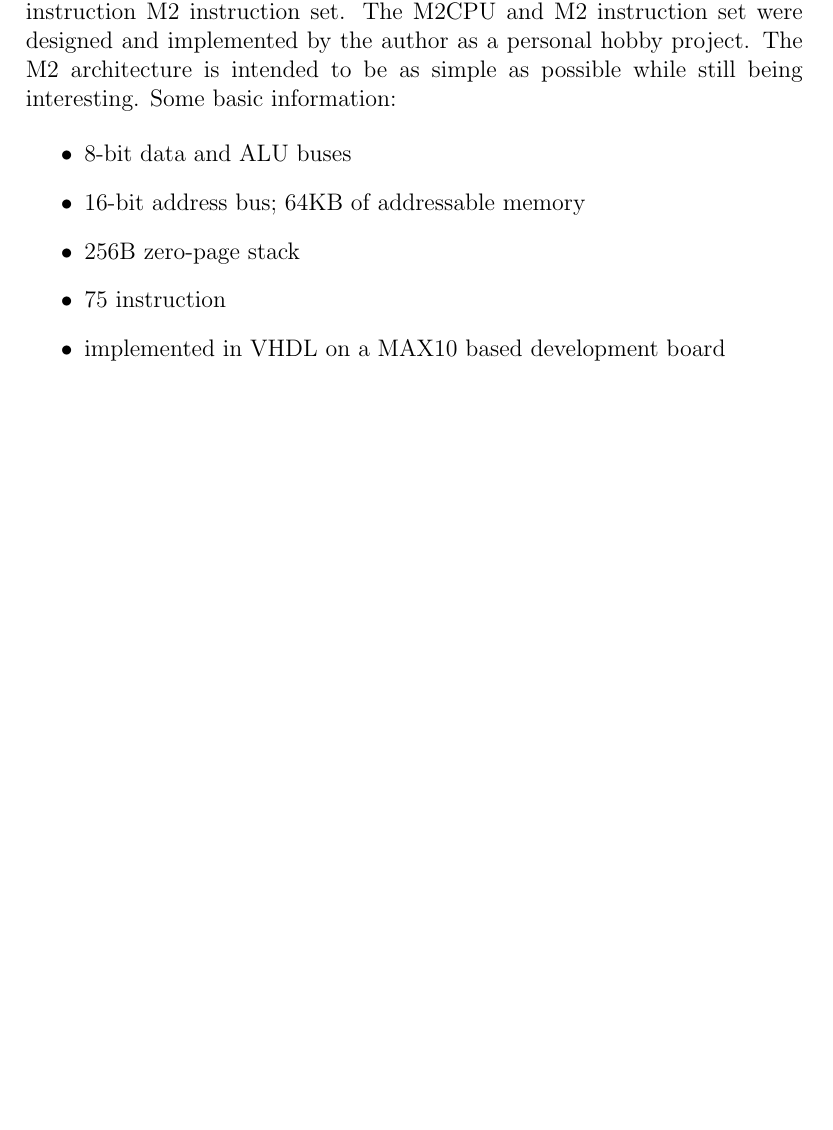
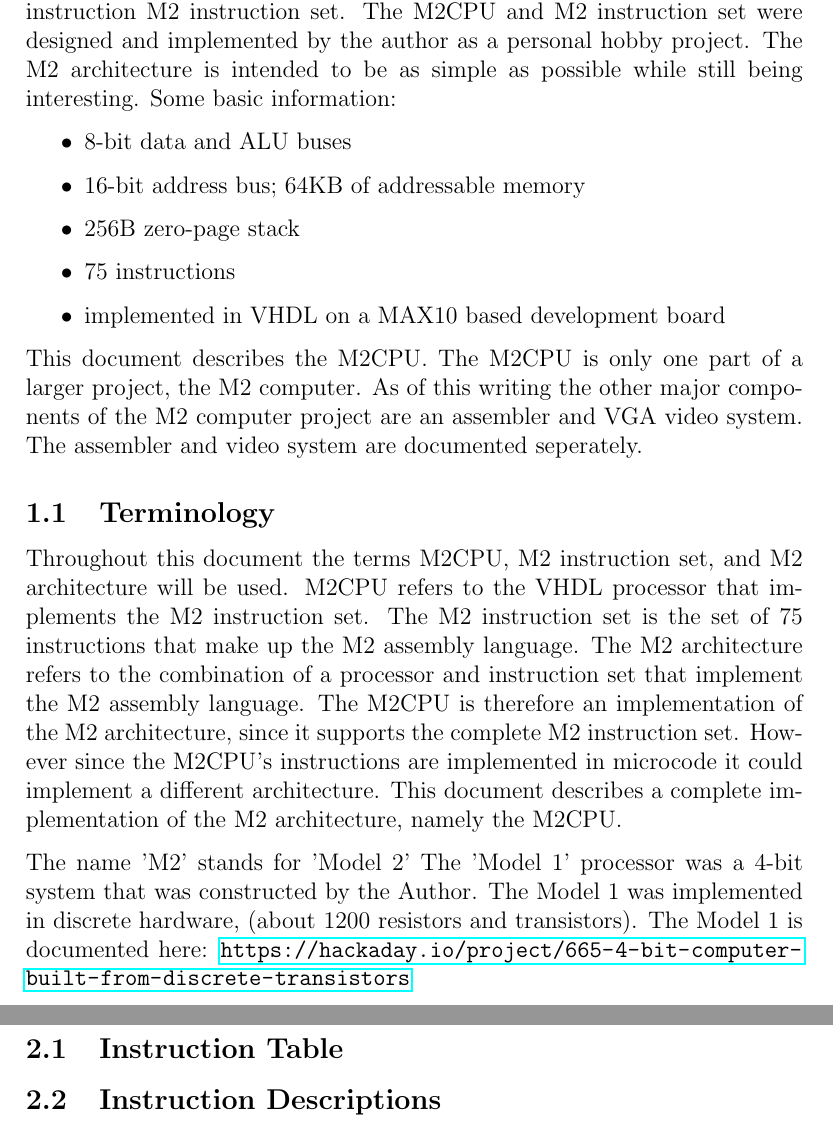
Before and after one commit to ZakSN/m2cpu, a LaTeX document (doc/processor/m2cpu_architecture.tex): part of page 2 of 2 before the commit and two parts of pages 3 and 4 of 8 after it, the two joined at a grey line, cut so that both start at the same text, the shorter picture padded with empty space. Compiled offline with pdfLaTeX.

Commit message:
skeleton of processor documentation

```diff
--- a/doc/processor/m2cpu_architecture.tex
+++ b/doc/processor/m2cpu_architecture.tex
@@ -1,10 +1,14 @@
 \documentclass[a4paper,12pt]{article}
+
+\PassOptionsToPackage{hyphens}{url}\usepackage{hyperref}
+\usepackage[parfill]{parskip}
+\usepackage[utf8]{inputenc}
 
 \newcommand{\mt}{M2CPU}
 \newcommand{\mi}{M2 instruction set}
 \newcommand{\ma}{M2 architecture}
 
-\title{\mt{} Architecture And Implementation}
+\title{M2 Architecture And Implementation}
 \author{Zakary Nafziger}
 \date{15 December 2017}
 
@@ -21,12 +29,41 @@ The \mt{} is a simple subscalar 8-bit processor that implements the 75
 instruction \mi{}. The \mt{} and \mi{} were designed and implemented by the author
 as a personal hobby project. The \ma{} is intended to be as simple as possible
 while still being interesting. Some basic information:
+\par
 
 \begin{itemize}
 \item 8-bit data and ALU buses
 \item 16-bit address bus; 64KB of addressable memory
 \item 256B zero-page stack
-\item 75 instruction
+\item 75 instructions
 \item implemented in VHDL on a MAX10 based development board
 \end{itemize}
 
+This document describes the \mt{}. The \mt{} is only one part of a larger
+project, the M2 computer. As of this writing the other major components of the
+M2 computer project are an assembler and VGA video system. The assembler and
+video system are documented seperately.
+\par
+
+\subsection{Terminology}
+Throughout this document the terms \mt{}, \mi{}, and \ma{} will be used. \mt{}
+refers to the VHDL processor that implements the \mi{}. The \mi{} is the set of
+75 instructions that make up the M2 assembly language. The \ma{} refers to the
+combination of a processor and instruction set that implement the M2 assembly
+language. The \mt{} is therefore an implementation of the \ma{}, since it
+supports the complete \mi{}. However since the \mt{}'s instructions are
+implemented in microcode it could implement a different architecture. This
+document describes a complete implementation of the \ma{}, namely the \mt{}.
+\par
+
+The name 'M2' stands for 'Model 2' The 'Model 1' processor was a 4-bit system
+that was constructed by the Author. The Model 1 was implemented in discrete
+hardware, (about 1200 resistors and transistors). The Model 1 is documented
+here:
+\url{https://hackaday.io/project/665-4-bit-computer-built-from-discrete-transistors}
+\par
+
+\newpage
+\section{Instruction Set}
+\subsection{Instruction Table}
+\subsection{Instruction Descriptions}
```
Also changed, not shown: doc/processor/Makefile, doc/processor/m2cpu_architecture.tex (22 more changed lines).
